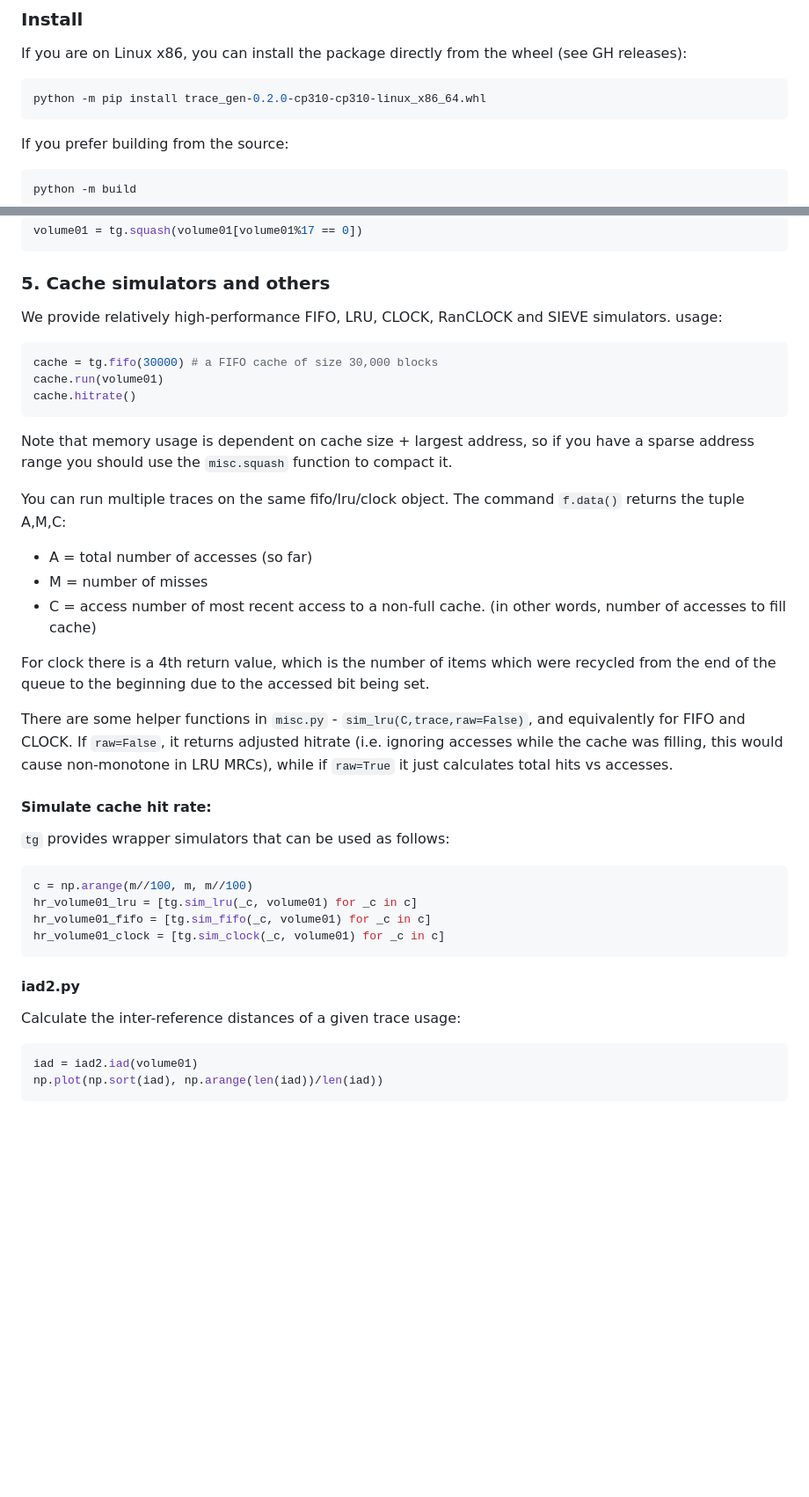
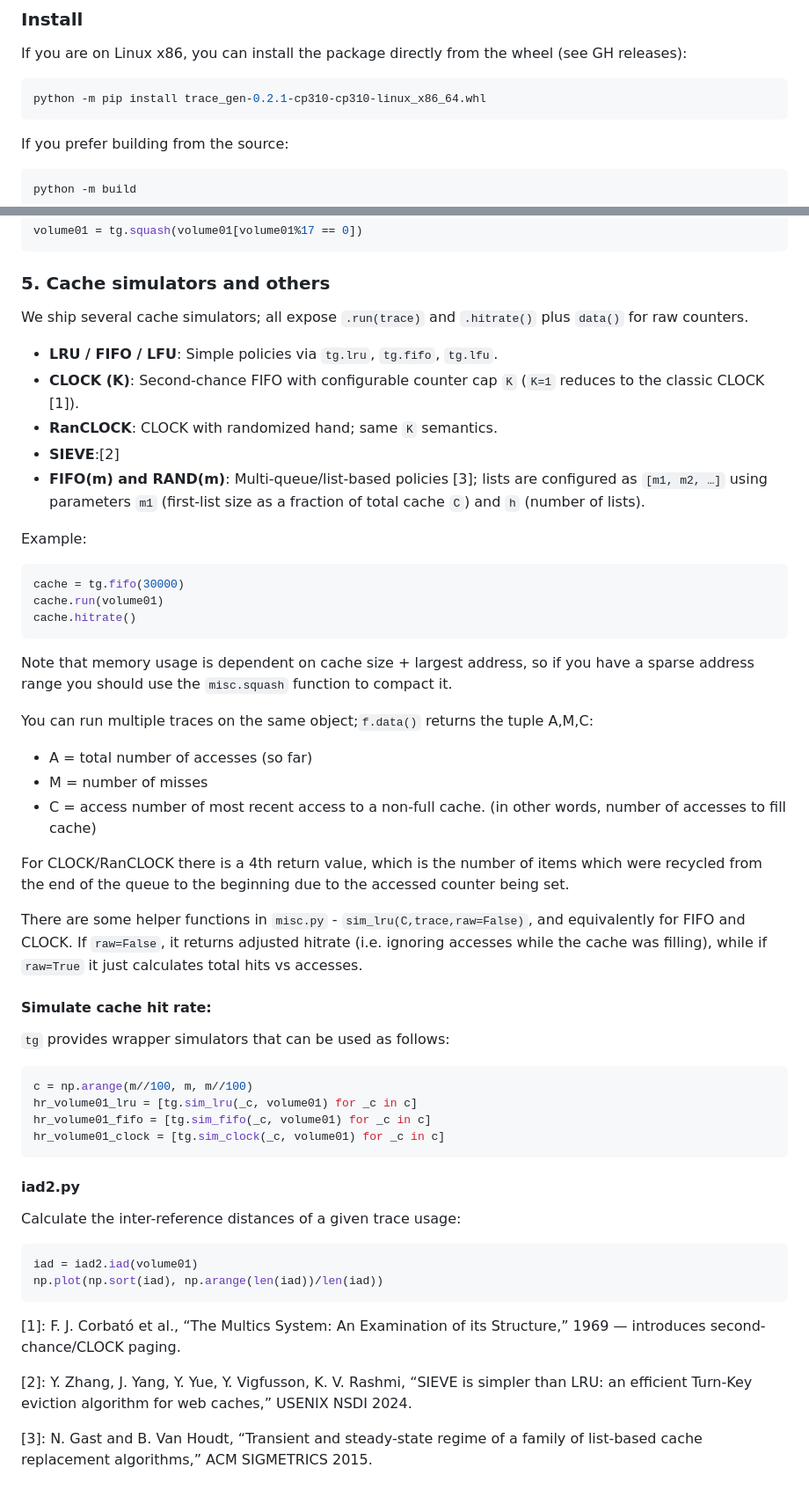
Before and after one commit to Effygal/trace-gen, a Markdown page: README.md, 2 parts joined by grey strips. Shown at 88% size. Rendered like a GitHub page; blank space fills up the shorter version.

Commit message:
New simulators added to readme

````diff
--- a/README.md
+++ b/README.md
@@ -20,7 +20,7 @@ sudo apt-get install build-essential libboost-all-dev libfmt-dev pkg-config
 ### Install
 If you are on Linux x86, you can install the package directly from the wheel (see GH releases):
 ```bash
-python -m pip install trace_gen-0.2.0-cp310-cp310-linux_x86_64.whl
+python -m pip install trace_gen-0.2.1-cp310-cp310-linux_x86_64.whl
 ```
 If you prefer building from the source:
 ```bash
@@ -222,24 +222,32 @@ volume01 = tg.squash(volume01[volume01%17 == 0])
 ```
 
 ### 5. Cache simulators and others
-We provide relatively high-performance FIFO, LRU, CLOCK, RanCLOCK and SIEVE simulators.
-usage:
-```Python
-cache = tg.fifo(30000) # a FIFO cache of size 30,000 blocks
+We ship several cache simulators; all expose `.run(trace)` and `.hitrate()` plus `data()` for raw counters.
+
+- **LRU / FIFO / LFU**: Simple policies via `tg.lru`, `tg.fifo`, `tg.lfu`.
+- **CLOCK (K)**: Second-chance FIFO with configurable counter cap `K` (`K=1` reduces to the classic CLOCK [1]).
+- **RanCLOCK**: CLOCK with randomized hand; same `K` semantics.
+- **SIEVE**:[2]
+- **FIFO(m) and RAND(m)**: Multi-queue/list-based policies [3]; lists are configured as `[m1, m2, …]` using parameters `m1` (first-list size as a fraction of total cache `C`) and `h` (number of lists).
+
+Example:
+```python
+cache = tg.fifo(30000)
 cache.run(volume01)
 cache.hitrate()
 ```
+
 Note that memory usage is dependent on cache size + largest address, so if you have a sparse address range you should use the `misc.squash` function to compact it.
 
-You can run multiple traces on the same fifo/lru/clock object. The command `f.data()` returns the tuple A,M,C:
+You can run multiple traces on the same object;`f.data()` returns the tuple A,M,C:
 
 - A = total number of accesses (so far)
 - M = number of misses
 - C = access number of most recent access to a non-full cache. (in other words, number of accesses to fill cache)
 
-For clock there is a 4th return value, which is the number of items which were recycled from the end of the queue to the beginning due to the accessed bit being set.
+For CLOCK/RanCLOCK there is a 4th return value, which is the number of items which were recycled from the end of the queue to the beginning due to the accessed counter being set.
 
-There are some helper functions in `misc.py` - `sim_lru(C,trace,raw=False)`, and equivalently for FIFO and CLOCK. If `raw=False`, it returns adjusted hitrate (i.e. ignoring accesses while the cache was filling, this would cause non-monotone in LRU MRCs), while if `raw=True` it just calculates total hits vs accesses.
+There are some helper functions in `misc.py` - `sim_lru(C,trace,raw=False)`, and equivalently for FIFO and CLOCK. If `raw=False`, it returns adjusted hitrate (i.e. ignoring accesses while the cache was filling), while if `raw=True` it just calculates total hits vs accesses.
 
 #### Simulate cache hit rate:
 `tg` provides wrapper simulators that can be used as follows:
@@ -249,6 +257,7 @@ hr_volume01_lru = [tg.sim_lru(_c, volume01) for _c in c]
 hr_volume01_fifo = [tg.sim_fifo(_c, volume01) for _c in c]
 hr_volume01_clock = [tg.sim_clock(_c, volume01) for _c in c]
 ```
+
 #### iad2.py
 Calculate the inter-reference distances of a given trace
 usage:
@@ -256,3 +265,10 @@ usage:
 iad = iad2.iad(volume01)
 np.plot(np.sort(iad), np.arange(len(iad))/len(iad))
 ```
+
+
+[1]: F. J. Corbató et al., “The Multics System: An Examination of its Structure,” 1969 — introduces second-chance/CLOCK paging.
+
+[2]: Y. Zhang, J. Yang, Y. Yue, Y. Vigfusson, K. V. Rashmi, “SIEVE is simpler than LRU: an efficient Turn-Key eviction algorithm for web caches,” USENIX NSDI 2024.
+
+[3]: N. Gast and B. Van Houdt, “Transient and steady-state regime of a family of list-based cache replacement algorithms,” ACM SIGMETRICS 2015.
````
